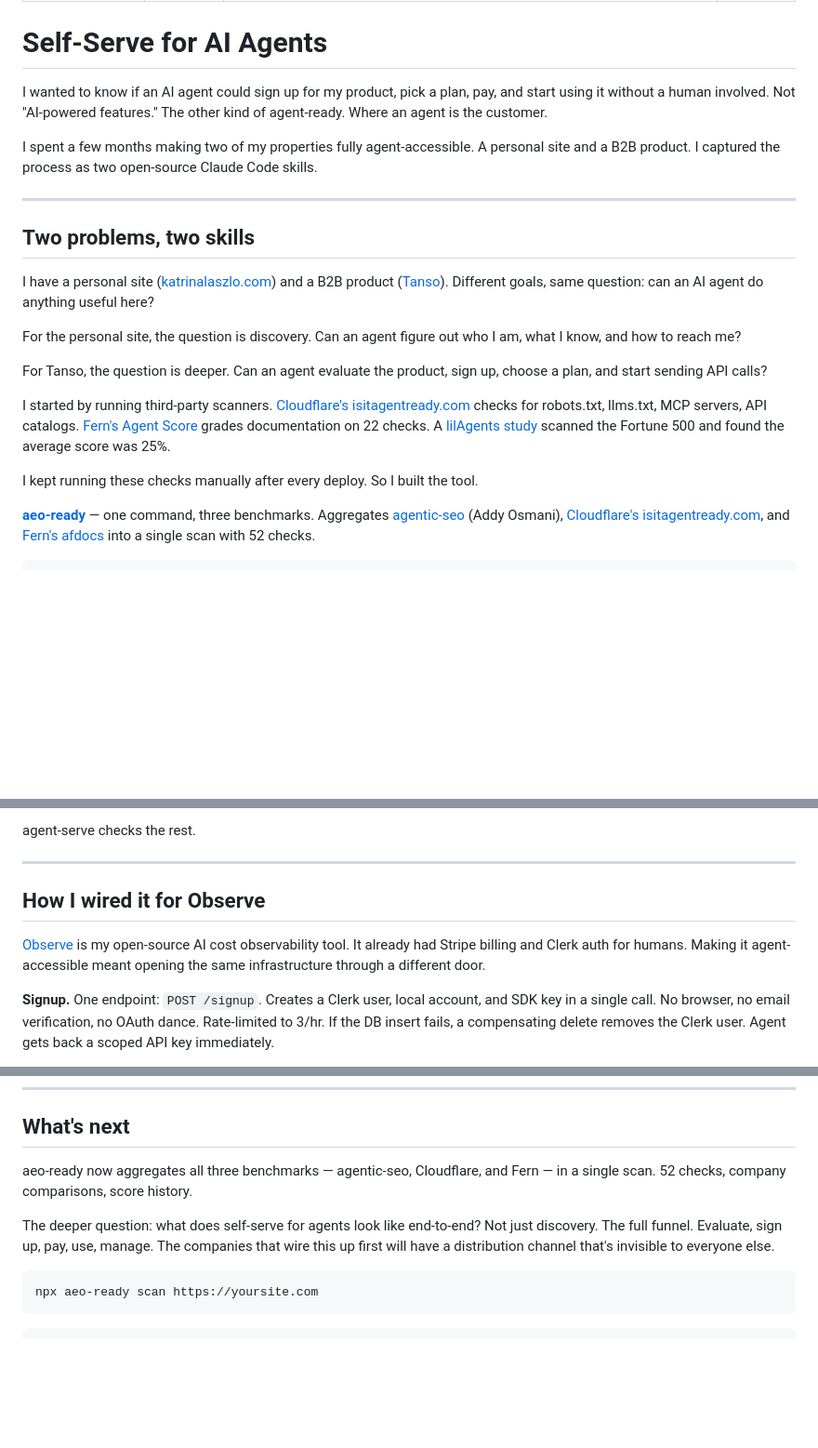
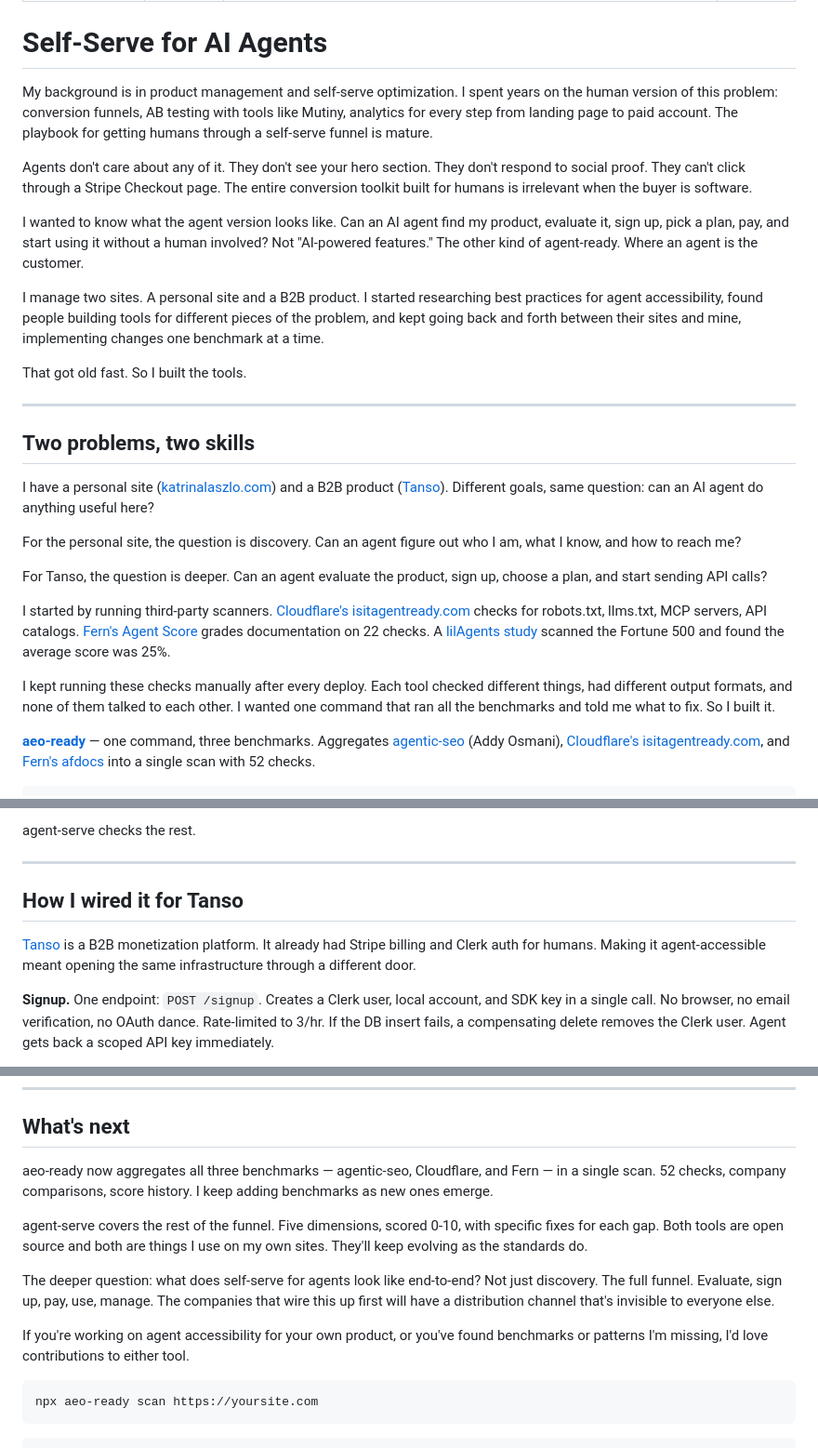
Before and after one commit to katrinalaszlo/personal-site, a Markdown page: public/blog/agent-self-serve.md, 3 parts joined by grey strips. Shown at 93% size. Drawn GitHub-style; blank space fills up the shorter version.

Commit message:
update agent-self-serve post: add product/growth framing, rename Observe to Tanso
Background context on why agent self-serve matters from a product perspective,
the human-vs-agent conversion contrast, and the journey from manual benchmarking
to building the tools. Renamed Observe references to Tanso, removed repo link.
Added contribution CTA.

Co-Authored-By: Claude Opus 4.6 (1M context) <noreply@anthropic.com>

````diff
--- a/public/blog/agent-self-serve.md
+++ b/public/blog/agent-self-serve.md
@@ -7,9 +7,15 @@ author: Kat Laszlo
 
 # Self-Serve for AI Agents
 
-I wanted to know if an AI agent could sign up for my product, pick a plan, pay, and start using it without a human involved. Not "AI-powered features." The other kind of agent-ready. Where an agent is the customer.
+My background is in product management and self-serve optimization. I spent years on the human version of this problem: conversion funnels, AB testing with tools like Mutiny, analytics for every step from landing page to paid account. The playbook for getting humans through a self-serve funnel is mature.
 
-I spent a few months making two of my properties fully agent-accessible. A personal site and a B2B product. I captured the process as two open-source Claude Code skills.
+Agents don't care about any of it. They don't see your hero section. They don't respond to social proof. They can't click through a Stripe Checkout page. The entire conversion toolkit built for humans is irrelevant when the buyer is software.
+
+I wanted to know what the agent version looks like. Can an AI agent find my product, evaluate it, sign up, pick a plan, pay, and start using it without a human involved? Not "AI-powered features." The other kind of agent-ready. Where an agent is the customer.
+
+I manage two sites. A personal site and a B2B product. I started researching best practices for agent accessibility, found people building tools for different pieces of the problem, and kept going back and forth between their sites and mine, implementing changes one benchmark at a time.
+
+That got old fast. So I built the tools.
 
 ---
 
@@ -23,7 +29,7 @@ For Tanso, the question is deeper. Can an agent evaluate the product, sign up, c
 
 I started by running third-party scanners. [Cloudflare's isitagentready.com](https://blog.cloudflare.com/agent-readiness/) checks for robots.txt, llms.txt, MCP servers, API catalogs. [Fern's Agent Score](https://buildwithfern.com/agent-score) grades documentation on 22 checks. A [lilAgents study](https://lilagents.com/blog/how-the-fortune-500-scores-on-ai-agent-readiness/) scanned the Fortune 500 and found the average score was 25%.
 
-I kept running these checks manually after every deploy. So I built the tool.
+I kept running these checks manually after every deploy. Each tool checked different things, had different output formats, and none of them talked to each other. I wanted one command that ran all the benchmarks and told me what to fix. So I built it.
 
 **[aeo-ready](https://github.com/katrinalaszlo/aeo-ready)** — one command, three benchmarks. Aggregates [agentic-seo](https://github.com/nicholasgriffintn/agentic-seo) (Addy Osmani), [Cloudflare's isitagentready.com](https://isitagentready.com), and [Fern's afdocs](https://buildwithfern.com/agent-score) into a single scan with 52 checks.
 
@@ -85,9 +91,9 @@ agent-serve checks the rest.
 
 ---
 
-## How I wired it for Observe
+## How I wired it for Tanso
 
-[Observe](https://github.com/katrinalaszlo/observe) is my open-source AI cost observability tool. It already had Stripe billing and Clerk auth for humans. Making it agent-accessible meant opening the same infrastructure through a different door.
+[Tanso](https://www.tansohq.com) is a B2B monetization platform. It already had Stripe billing and Clerk auth for humans. Making it agent-accessible meant opening the same infrastructure through a different door.
 
 **Signup.** One endpoint: `POST /signup`. Creates a Clerk user, local account, and SDK key in a single call. No browser, no email verification, no OAuth dance. Rate-limited to 3/hr. If the DB insert fails, a compensating delete removes the Clerk user. Agent gets back a scoped API key immediately.
 
@@ -137,9 +143,13 @@ Almost nobody has wired that up. The companies investing in agent readiness are
 
 ## What's next
 
-aeo-ready now aggregates all three benchmarks — agentic-seo, Cloudflare, and Fern — in a single scan. 52 checks, company comparisons, score history.
+aeo-ready now aggregates all three benchmarks — agentic-seo, Cloudflare, and Fern — in a single scan. 52 checks, company comparisons, score history. I keep adding benchmarks as new ones emerge.
+
+agent-serve covers the rest of the funnel. Five dimensions, scored 0-10, with specific fixes for each gap. Both tools are open source and both are things I use on my own sites. They'll keep evolving as the standards do.
 
 The deeper question: what does self-serve for agents look like end-to-end? Not just discovery. The full funnel. Evaluate, sign up, pay, use, manage. The companies that wire this up first will have a distribution channel that's invisible to everyone else.
+
+If you're working on agent accessibility for your own product, or you've found benchmarks or patterns I'm missing, I'd love contributions to either tool.
 
 ```bash
 npx aeo-ready scan https://yoursite.com
````
